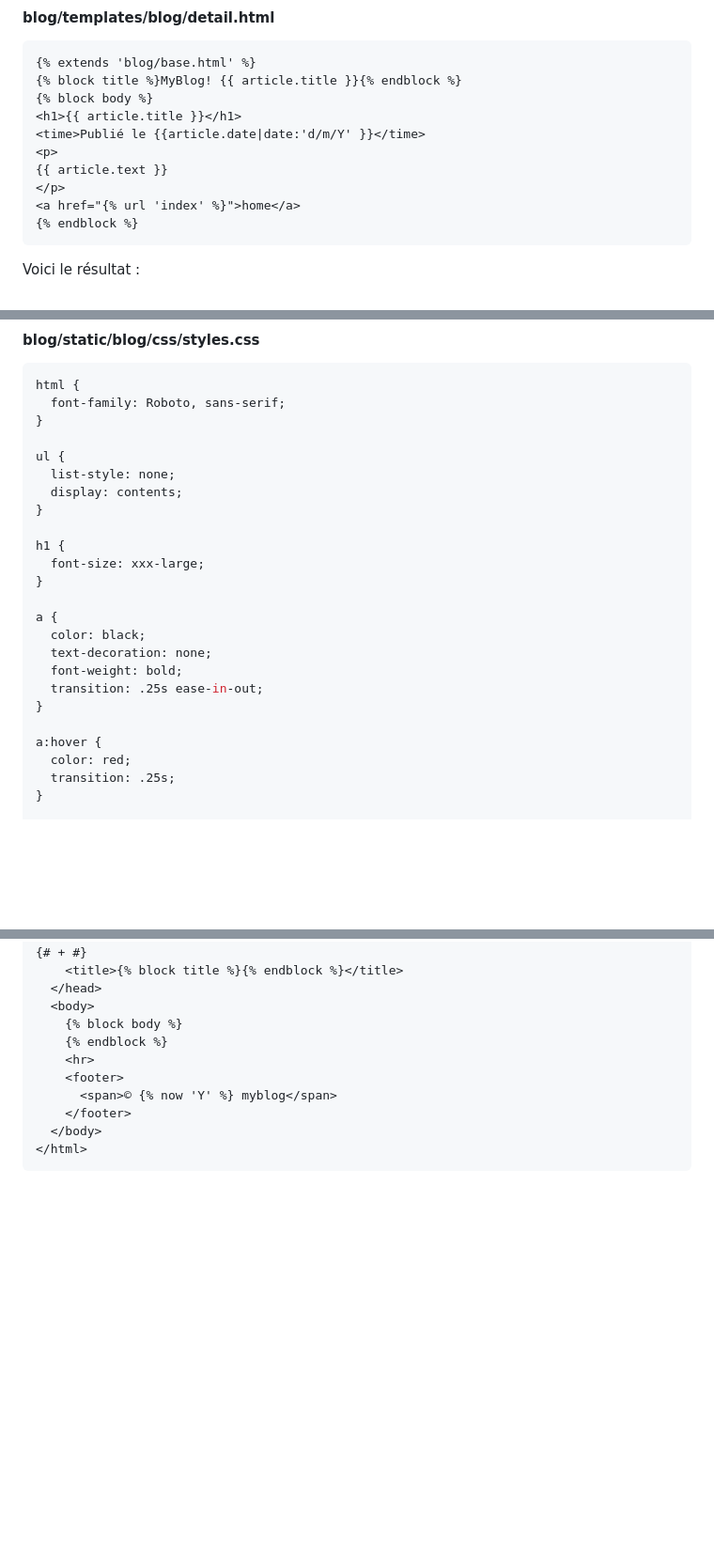
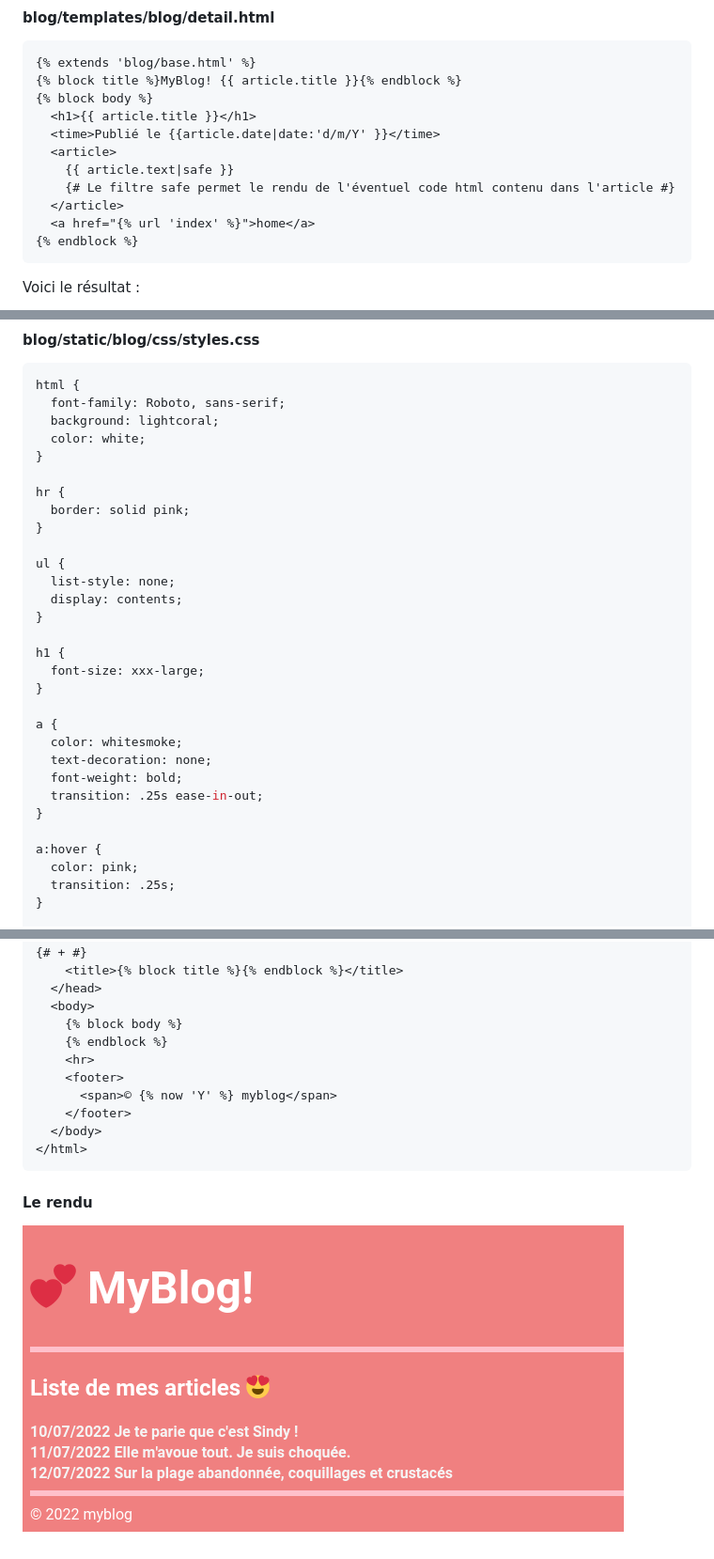
Before and after one commit to teegre/CDA22075, a Markdown page: B_keynote/article.md, 3 parts joined by grey strips. Shown: that part at 94% size. Drawn GitHub-style; pictures changed too: B_keynote/images/screenshot-5.png (added); blank space fills up the shorter version.

Commit message:
styled

````diff
--- a/B_keynote/article.md
+++ b/B_keynote/article.md
@@ -270,12 +270,13 @@ urlpatterns = [
 {% extends 'blog/base.html' %}
 {% block title %}MyBlog! {{ article.title }}{% endblock %}
 {% block body %}
-<h1>{{ article.title }}</h1>
-<time>Publié le {{article.date|date:'d/m/Y' }}</time>
-<p>
-{{ article.text }}
-</p>
-<a href="{% url 'index' %}">home</a>
+  <h1>{{ article.title }}</h1>
+  <time>Publié le {{article.date|date:'d/m/Y' }}</time>
+  <article>
+    {{ article.text|safe }}
+    {# Le filtre safe permet le rendu de l'éventuel code html contenu dans l'article #}
+  </article>
+  <a href="{% url 'index' %}">home</a>
 {% endblock %}
 ```
 
@@ -301,6 +302,12 @@ Ajoutons dès à présent un peu de maquillage à notre blog.
 ```css
 html {
   font-family: Roboto, sans-serif;
+  background: lightcoral;
+  color: white;
+}
+
+hr {
+  border: solid pink;
 }
 
 ul {
@@ -313,14 +320,14 @@ h1 {
 }
 
 a {
-  color: black;
+  color: whitesmoke;
   text-decoration: none;
   font-weight: bold;
   transition: .25s ease-in-out;
 }
 
 a:hover {
-  color: red;
+  color: pink;
   transition: .25s;
 }
 
@@ -352,3 +359,7 @@ time {
   </body>
 </html>
 ```
+
+#### Le rendu
+
+![screenshot-5](images/screenshot-5.png)
````
Also changed, not shown: 3 other files.
